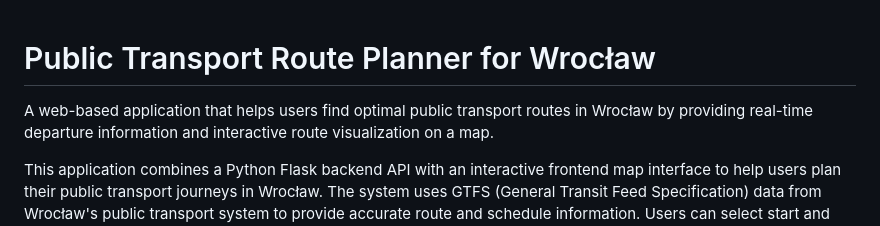
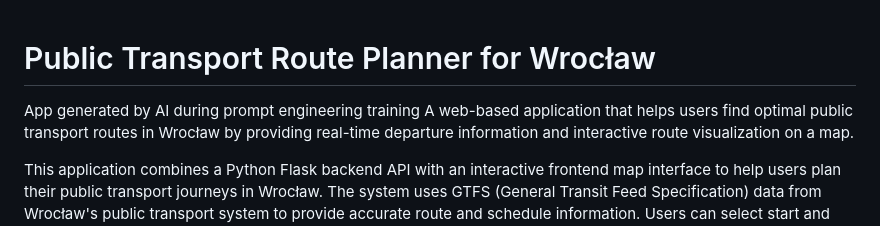
Before and after one commit to pako535/prompt_engineering, a Markdown page: README.md, the part around the change. Rendered like a GitHub page.

```diff
--- a/README.md
+++ b/README.md
@@ -1,5 +1,5 @@
 # Public Transport Route Planner for Wrocław
-
+App generated by AI during prompt engineering training
 A web-based application that helps users find optimal public transport routes in Wrocław by providing real-time departure information and interactive route visualization on a map.
 
 This application combines a Python Flask backend API with an interactive frontend map interface to help users plan their public transport journeys in Wrocław. The system uses GTFS (General Transit Feed Specification) data from Wrocław's public transport system to provide accurate route and schedule information. Users can select start and end points on an interactive map, specify departure times, and receive detailed route suggestions including bus/tram stops, arrival times, and route visualization.
```
